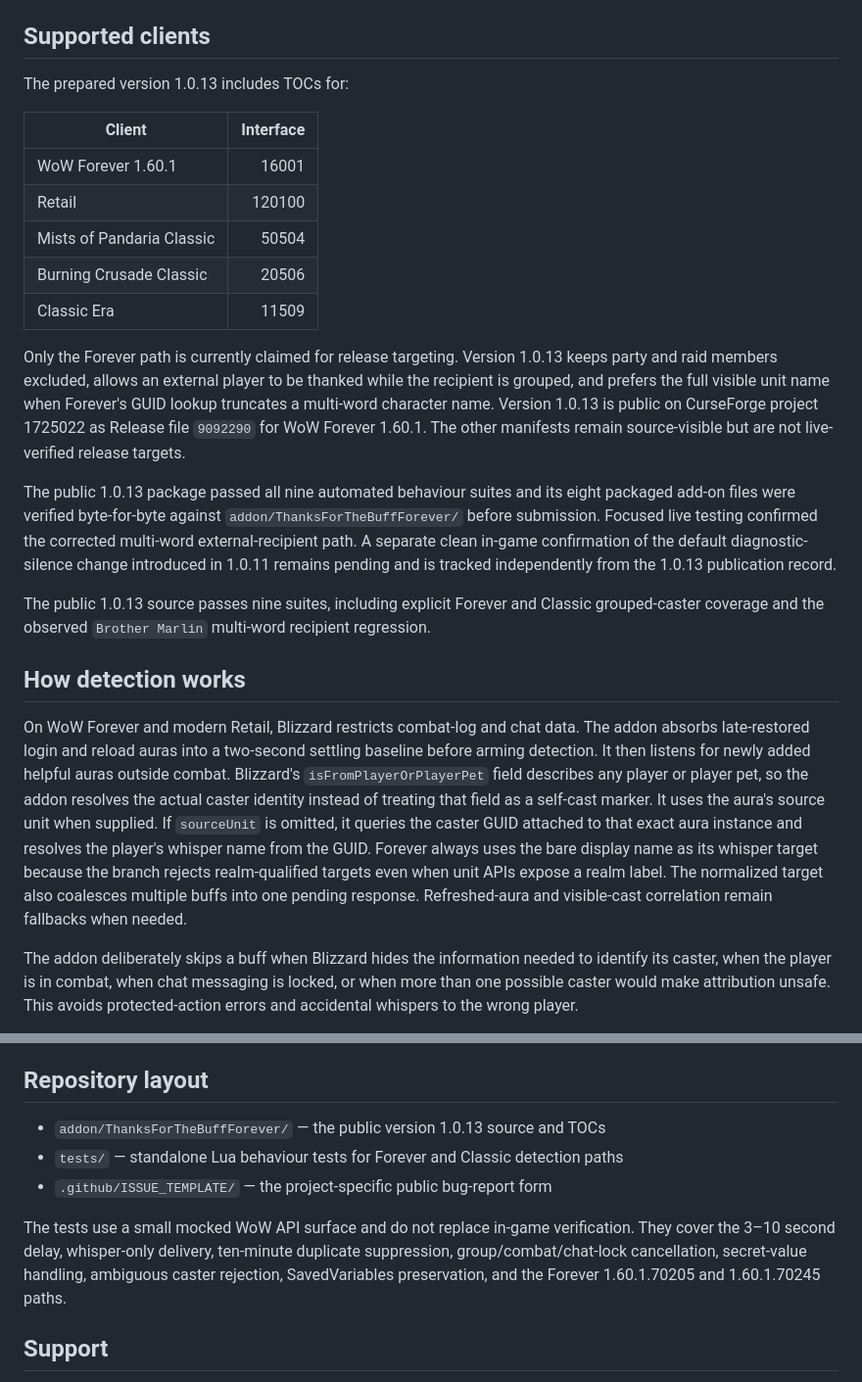
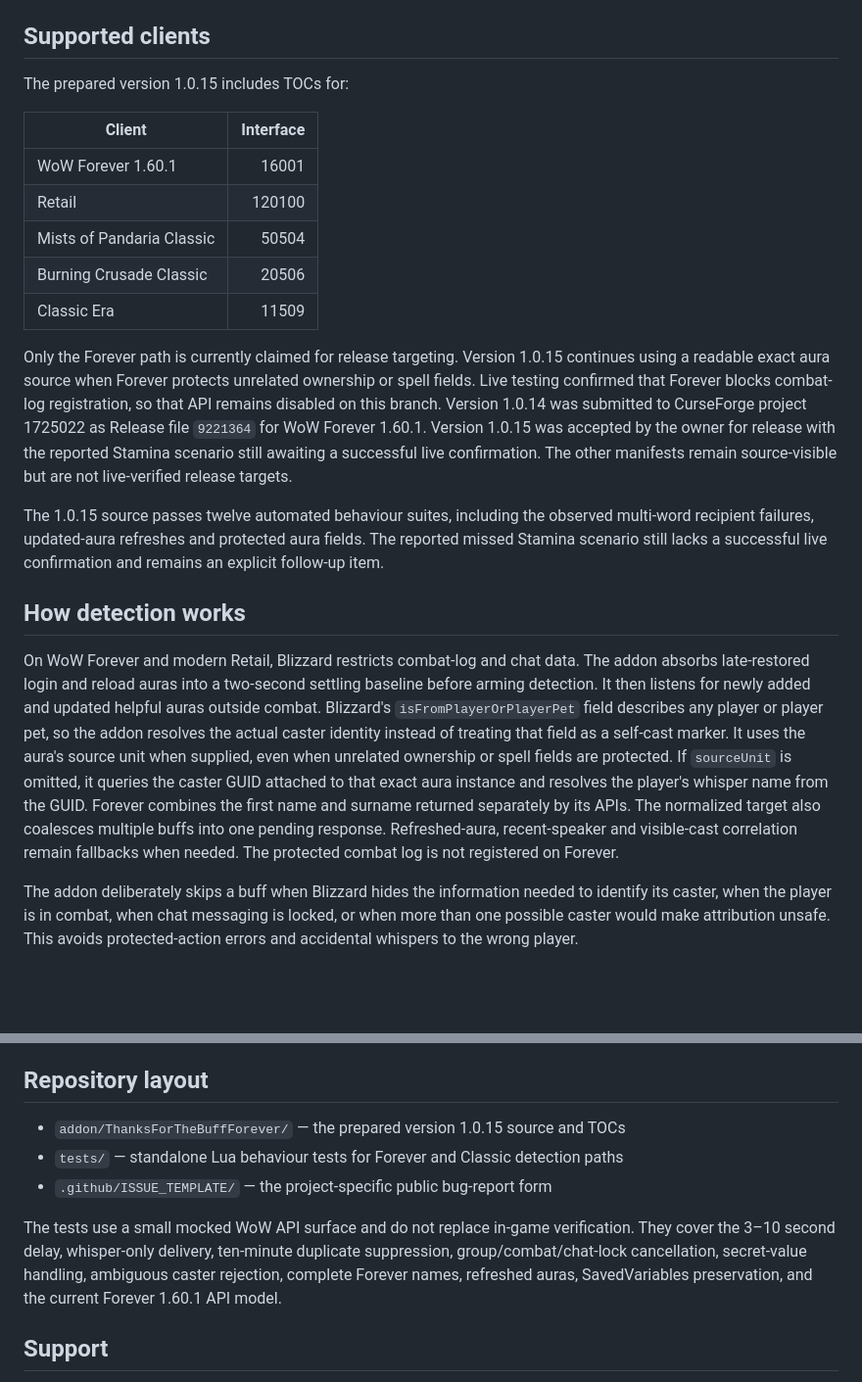
Before and after one commit to GideonWhitlock/wow-forever-addons, a Markdown page: addons/thanks-for-buffing-forever/README.md, 2 parts joined by grey strips. Shown at 98% size. Drawn GitHub-style; blank space fills up the shorter version.

```diff
--- a/addons/thanks-for-buffing-forever/README.md
+++ b/addons/thanks-for-buffing-forever/README.md
@@ -30,7 +30,7 @@ It waits a random 3–10 seconds, chooses one of 15 short replies, and sends the
 
 ## Supported clients
 
-The prepared version 1.0.13 includes TOCs for:
+The prepared version 1.0.15 includes TOCs for:
 
 | Client | Interface |
 | --- | ---: |
@@ -40,15 +40,13 @@ The prepared version 1.0.13 includes TOCs for:
 | Burning Crusade Classic | 20506 |
 | Classic Era | 11509 |
 
-Only the Forever path is currently claimed for release targeting. Version 1.0.13 keeps party and raid members excluded, allows an external player to be thanked while the recipient is grouped, and prefers the full visible unit name when Forever's GUID lookup truncates a multi-word character name. Version 1.0.13 is public on CurseForge project 1725022 as Release file `9092290` for WoW Forever 1.60.1. The other manifests remain source-visible but are not live-verified release targets.
+Only the Forever path is currently claimed for release targeting. Version 1.0.15 continues using a readable exact aura source when Forever protects unrelated ownership or spell fields. Live testing confirmed that Forever blocks combat-log registration, so that API remains disabled on this branch. Version 1.0.14 was submitted to CurseForge project 1725022 as Release file `9221364` for WoW Forever 1.60.1. Version 1.0.15 was accepted by the owner for release with the reported Stamina scenario still awaiting a successful live confirmation. The other manifests remain source-visible but are not live-verified release targets.
 
-The public 1.0.13 package passed all nine automated behaviour suites and its eight packaged add-on files were verified byte-for-byte against `addon/ThanksForTheBuffForever/` before submission. Focused live testing confirmed the corrected multi-word external-recipient path. A separate clean in-game confirmation of the default diagnostic-silence change introduced in 1.0.11 remains pending and is tracked independently from the 1.0.13 publication record.
-
-The public 1.0.13 source passes nine suites, including explicit Forever and Classic grouped-caster coverage and the observed `Brother Marlin` multi-word recipient regression.
+The 1.0.15 source passes twelve automated behaviour suites, including the observed multi-word recipient failures, updated-aura refreshes and protected aura fields. The reported missed Stamina scenario still lacks a successful live confirmation and remains an explicit follow-up item.
 
 ## How detection works
 
-On WoW Forever and modern Retail, Blizzard restricts combat-log and chat data. The addon absorbs late-restored login and reload auras into a two-second settling baseline before arming detection. It then listens for newly added helpful auras outside combat. Blizzard's `isFromPlayerOrPlayerPet` field describes any player or player pet, so the addon resolves the actual caster identity instead of treating that field as a self-cast marker. It uses the aura's source unit when supplied. If `sourceUnit` is omitted, it queries the caster GUID attached to that exact aura instance and resolves the player's whisper name from the GUID. Forever always uses the bare display name as its whisper target because the branch rejects realm-qualified targets even when unit APIs expose a realm label. The normalized target also coalesces multiple buffs into one pending response. Refreshed-aura and visible-cast correlation remain fallbacks when needed.
+On WoW Forever and modern Retail, Blizzard restricts combat-log and chat data. The addon absorbs late-restored login and reload auras into a two-second settling baseline before arming detection. It then listens for newly added and updated helpful auras outside combat. Blizzard's `isFromPlayerOrPlayerPet` field describes any player or player pet, so the addon resolves the actual caster identity instead of treating that field as a self-cast marker. It uses the aura's source unit when supplied, even when unrelated ownership or spell fields are protected. If `sourceUnit` is omitted, it queries the caster GUID attached to that exact aura instance and resolves the player's whisper name from the GUID. Forever combines the first name and surname returned separately by its APIs. The normalized target also coalesces multiple buffs into one pending response. Refreshed-aura, recent-speaker and visible-cast correlation remain fallbacks when needed. The protected combat log is not registered on Forever.
 
 The addon deliberately skips a buff when Blizzard hides the information needed to identify its caster, when the player is in combat, when chat messaging is locked, or when more than one possible caster would make attribution unsafe. This avoids protected-action errors and accidental whispers to the wrong player.
 
@@ -67,11 +65,11 @@ The addon stores only its enabled/disabled setting in `ThanksForTheBuffForeverDB
 
 ## Repository layout
 
-- `addon/ThanksForTheBuffForever/` — the public version 1.0.13 source and TOCs
+- `addon/ThanksForTheBuffForever/` — the prepared version 1.0.15 source and TOCs
 - `tests/` — standalone Lua behaviour tests for Forever and Classic detection paths
 - `.github/ISSUE_TEMPLATE/` — the project-specific public bug-report form
 
-The tests use a small mocked WoW API surface and do not replace in-game verification. They cover the 3–10 second delay, whisper-only delivery, ten-minute duplicate suppression, group/combat/chat-lock cancellation, secret-value handling, ambiguous caster rejection, SavedVariables preservation, and the Forever 1.60.1.70205 and 1.60.1.70245 paths.
+The tests use a small mocked WoW API surface and do not replace in-game verification. They cover the 3–10 second delay, whisper-only delivery, ten-minute duplicate suppression, group/combat/chat-lock cancellation, secret-value handling, ambiguous caster rejection, complete Forever names, refreshed auras, SavedVariables preservation, and the current Forever 1.60.1 API model.
 
 ## Support
 
```
Also changed, not shown: addons/thanks-for-buffing-forever/CHANGELOG.md (+19 -0 lines).
